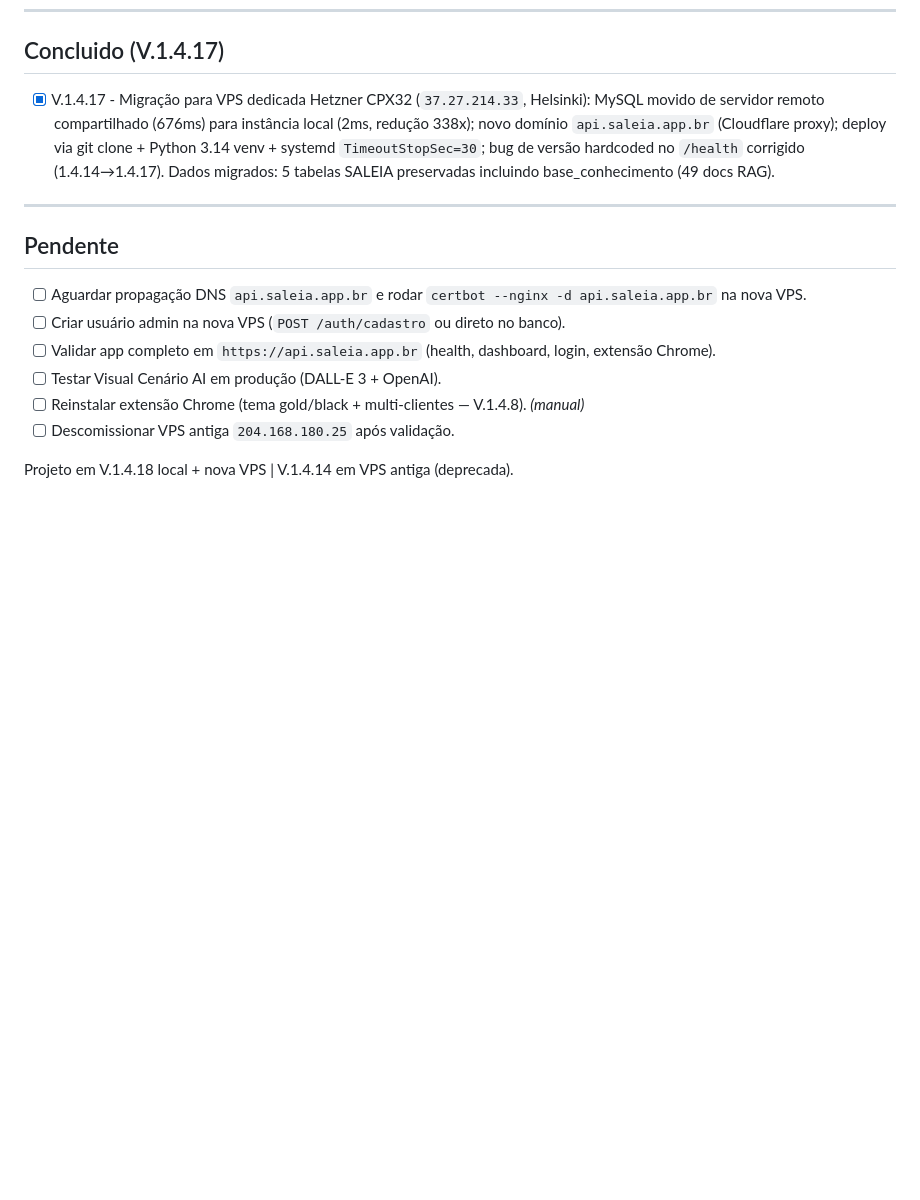
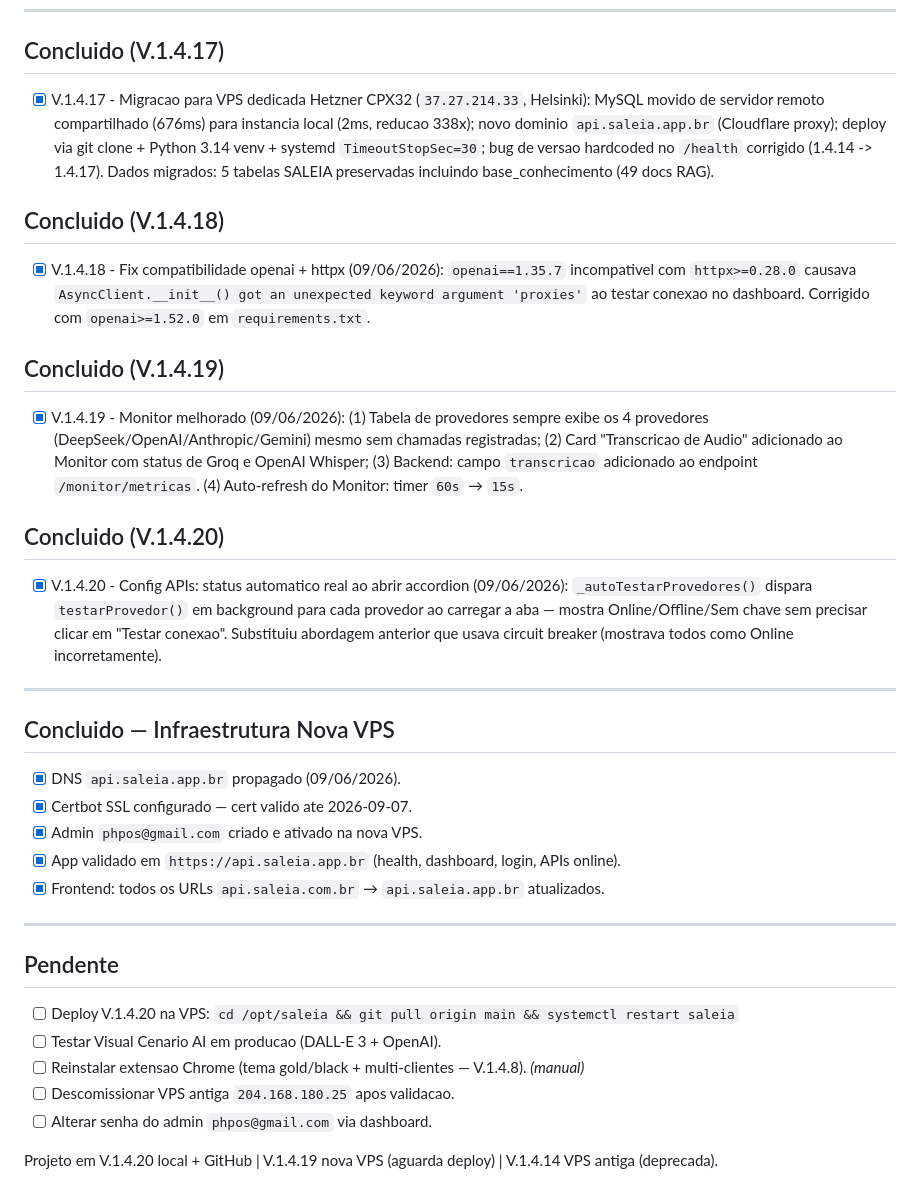
Before and after one commit to fasterdrible-lab/SALE-IA, a Markdown page: docs/TASKS.md, the part around the change. GitHub-like rendering; blank space fills up the shorter version.

```diff
--- a/docs/TASKS.md
+++ b/docs/TASKS.md
@@ -240,17 +240,38 @@ EMAIL_FROM=noreply@saleia.com.br
 
 ## Concluido (V.1.4.17)
 
-- [x] V.1.4.17 - Migração para VPS dedicada Hetzner CPX32 (`37.27.214.33`, Helsinki): MySQL movido de servidor remoto compartilhado (676ms) para instância local (2ms, redução 338x); novo domínio `api.saleia.app.br` (Cloudflare proxy); deploy via git clone + Python 3.14 venv + systemd `TimeoutStopSec=30`; bug de versão hardcoded no `/health` corrigido (1.4.14→1.4.17). Dados migrados: 5 tabelas SALEIA preservadas incluindo base_conhecimento (49 docs RAG).
+- [x] V.1.4.17 - Migracao para VPS dedicada Hetzner CPX32 (`37.27.214.33`, Helsinki): MySQL movido de servidor remoto compartilhado (676ms) para instancia local (2ms, reducao 338x); novo dominio `api.saleia.app.br` (Cloudflare proxy); deploy via git clone + Python 3.14 venv + systemd `TimeoutStopSec=30`; bug de versao hardcoded no `/health` corrigido (1.4.14 -> 1.4.17). Dados migrados: 5 tabelas SALEIA preservadas incluindo base_conhecimento (49 docs RAG).
+
+## Concluido (V.1.4.18)
+
+- [x] V.1.4.18 - Fix compatibilidade openai + httpx (09/06/2026): `openai==1.35.7` incompativel com `httpx>=0.28.0` causava `AsyncClient.__init__() got an unexpected keyword argument 'proxies'` ao testar conexao no dashboard. Corrigido com `openai>=1.52.0` em `requirements.txt`.
+
+## Concluido (V.1.4.19)
+
+- [x] V.1.4.19 - Monitor melhorado (09/06/2026): (1) Tabela de provedores sempre exibe os 4 provedores (DeepSeek/OpenAI/Anthropic/Gemini) mesmo sem chamadas registradas; (2) Card "Transcricao de Audio" adicionado ao Monitor com status de Groq e OpenAI Whisper; (3) Backend: campo `transcricao` adicionado ao endpoint `/monitor/metricas`. (4) Auto-refresh do Monitor: timer `60s` → `15s`.
+
+## Concluido (V.1.4.20)
+
+- [x] V.1.4.20 - Config APIs: status automatico real ao abrir accordion (09/06/2026): `_autoTestarProvedores()` dispara `testarProvedor()` em background para cada provedor ao carregar a aba — mostra Online/Offline/Sem chave sem precisar clicar em "Testar conexao". Substituiu abordagem anterior que usava circuit breaker (mostrava todos como Online incorretamente).
+
+---
+
+## Concluido — Infraestrutura Nova VPS
+
+- [x] DNS `api.saleia.app.br` propagado (09/06/2026).
+- [x] Certbot SSL configurado — cert valido ate 2026-09-07.
+- [x] Admin `phpos@gmail.com` criado e ativado na nova VPS.
+- [x] App validado em `https://api.saleia.app.br` (health, dashboard, login, APIs online).
+- [x] Frontend: todos os URLs `api.saleia.com.br` → `api.saleia.app.br` atualizados.
 
 ---
 
 ## Pendente
 
-- [ ] Aguardar propagação DNS `api.saleia.app.br` e rodar `certbot --nginx -d api.saleia.app.br` na nova VPS.
-- [ ] Criar usuário admin na nova VPS (`POST /auth/cadastro` ou direto no banco).
-- [ ] Validar app completo em `https://api.saleia.app.br` (health, dashboard, login, extensão Chrome).
-- [ ] Testar Visual Cenário AI em produção (DALL-E 3 + OpenAI).
-- [ ] Reinstalar extensão Chrome (tema gold/black + multi-clientes — V.1.4.8). *(manual)*
-- [ ] Descomissionar VPS antiga `204.168.180.25` após validação.
+- [ ] Deploy V.1.4.20 na VPS: `cd /opt/saleia && git pull origin main && systemctl restart saleia`
+- [ ] Testar Visual Cenario AI em producao (DALL-E 3 + OpenAI).
+- [ ] Reinstalar extensao Chrome (tema gold/black + multi-clientes — V.1.4.8). *(manual)*
+- [ ] Descomissionar VPS antiga `204.168.180.25` apos validacao.
+- [ ] Alterar senha do admin `phpos@gmail.com` via dashboard.
 
-Projeto em V.1.4.18 local + nova VPS | V.1.4.14 em VPS antiga (deprecada).
+Projeto em V.1.4.20 local + GitHub | V.1.4.19 nova VPS (aguarda deploy) | V.1.4.14 VPS antiga (deprecada).
```
Also changed, not shown: CHANGELOG.md (+7 -6 lines), docs/CURRENT_STATE.md (+5 -5 lines).
